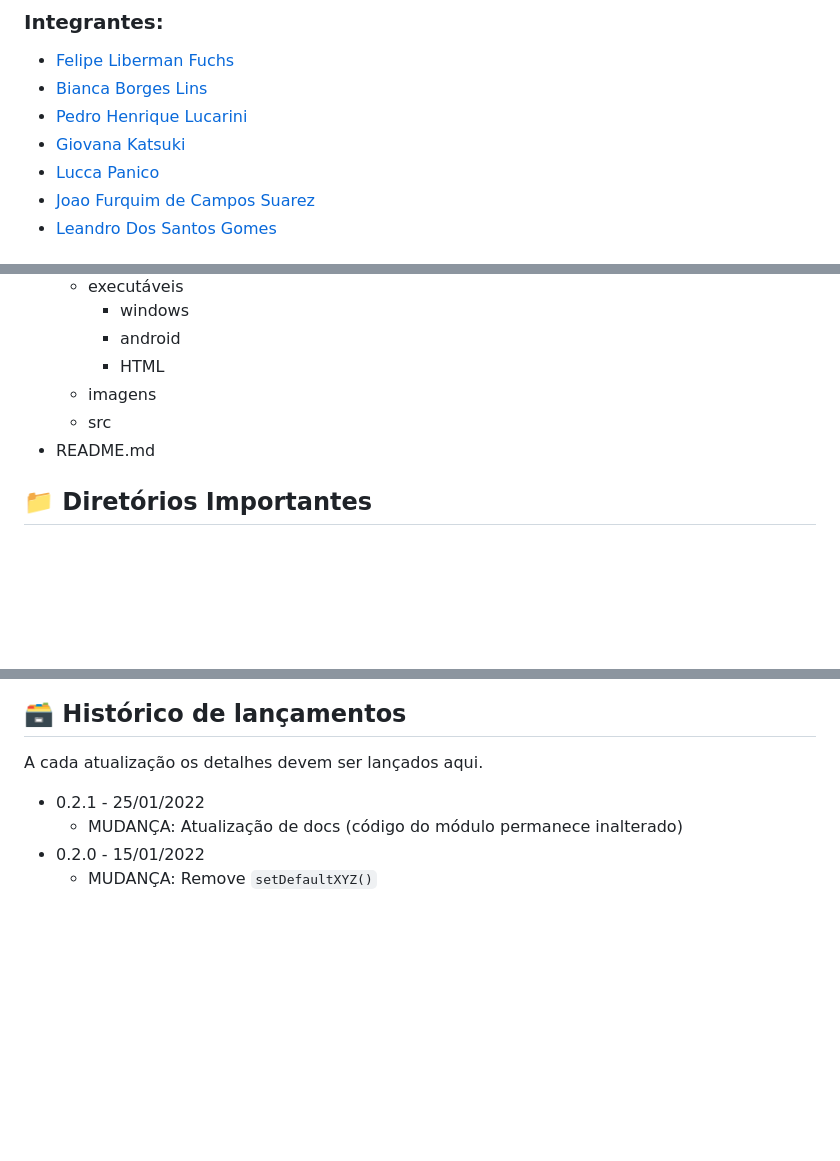
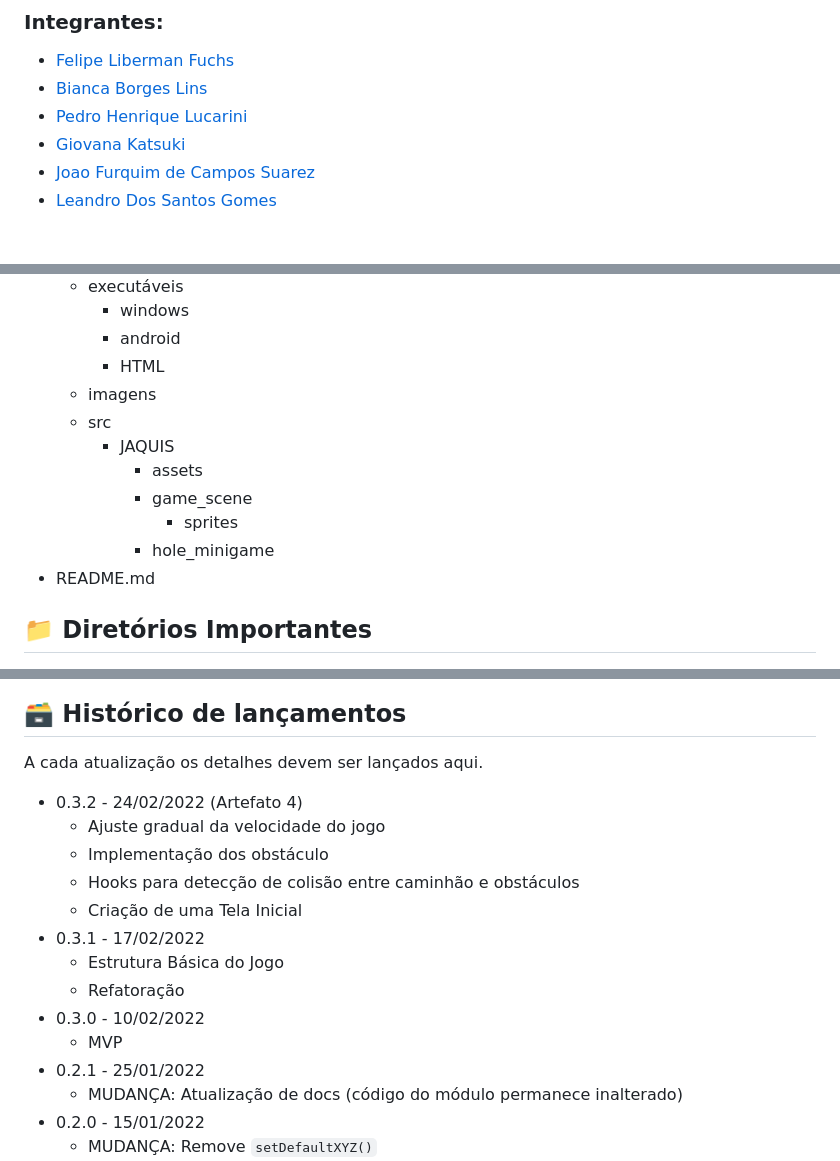
Before and after one commit to 2023M1T6-Inteli/grupo1, a Markdown page: README.md, 3 parts joined by grey strips. Rendered like a GitHub page; blank space fills up the shorter version.

```diff
--- a/README.md
+++ b/README.md
@@ -13,7 +13,6 @@ Jogo Autônomo para Caminhoneiros Químicos
 - [Bianca Borges Lins](https://www.linkedin.com/in/bianca-borges-969586206)
 - [Pedro Henrique Lucarini](https://www.linkedin.com/in/phlucarini)
 - [Giovana Katsuki](#)
-- [Lucca Panico](https://www.linkedin.com/in/lucca-panico-8188921ba/)
 - [Joao Furquim de Campos Suarez](https://www.linkedin.com/in/joao-suarez-104110250/)
 - [Leandro Dos Santos Gomes](https://www.linkedin.com/in/leandro-dos-santos-gomes/)
 
@@ -40,6 +39,11 @@ Jogo Autônomo para Caminhoneiros Químicos
     - HTML
   - imagens
   - src
+    - JAQUIS
+      - assets
+      - game_scene
+        - sprites
+      - hole_minigame
 - README.md
 
 ## 📁 Diretórios Importantes
@@ -83,7 +89,16 @@ Para abrir este projeto você necessita das seguintes ferramentas:
 ## 🗃 Histórico de lançamentos
 
 A cada atualização os detalhes devem ser lançados aqui.
-
+* 0.3.2 - 24/02/2022 (Artefato 4)
+  * Ajuste gradual da velocidade do jogo
+  * Implementação dos obstáculo
+  * Hooks para detecção de colisão entre caminhão e obstáculos
+  * Criação de uma Tela Inicial
+* 0.3.1 - 17/02/2022
+  * Estrutura Básica do Jogo
+  * Refatoração
+* 0.3.0 - 10/02/2022
+  * MVP
 * 0.2.1 - 25/01/2022
     * MUDANÇA: Atualização de docs (código do módulo permanece inalterado)
 * 0.2.0 - 15/01/2022
```
Also changed, not shown: other parts of README.md (+2 -0 lines).
